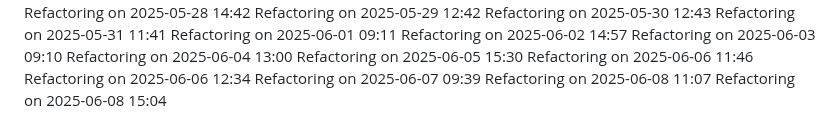
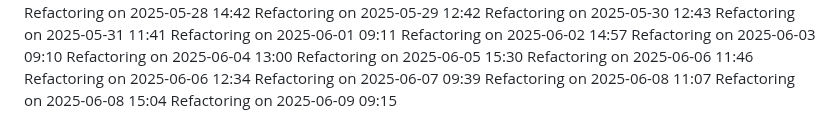
Before and after one commit to IT25101985/medical-appointment-system-project, a Markdown page: COMPLETE_GUIDE.md, the part around the change. Drawn GitHub-style.

Commit message:
Update project logs for 2025-06-09

```diff
--- a/COMPLETE_GUIDE.md
+++ b/COMPLETE_GUIDE.md
@@ -837,3 +837,4 @@ Refactoring on 2025-06-06 12:34
 Refactoring on 2025-06-07 09:39
 Refactoring on 2025-06-08 11:07
 Refactoring on 2025-06-08 15:04
+Refactoring on 2025-06-09 09:15
```
